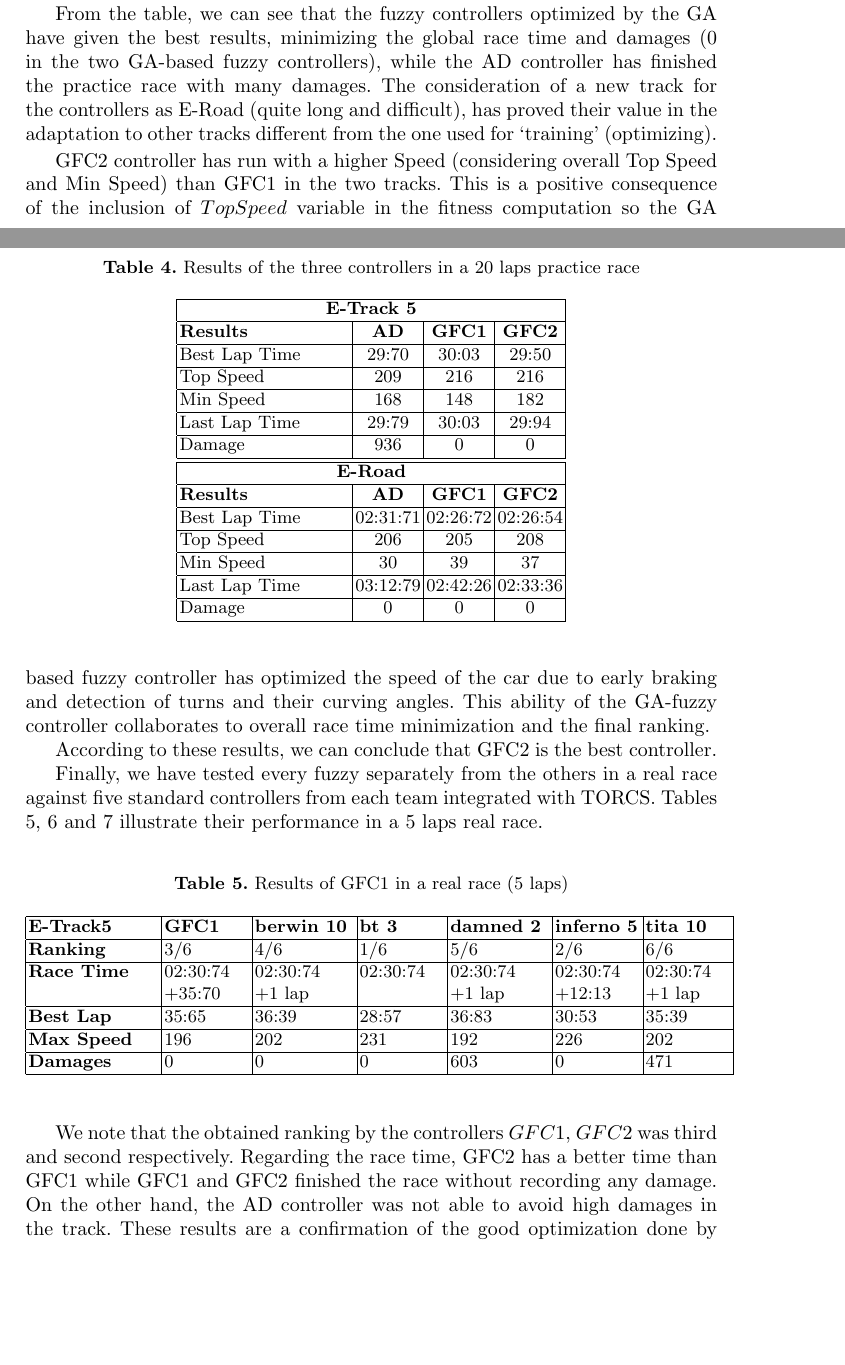
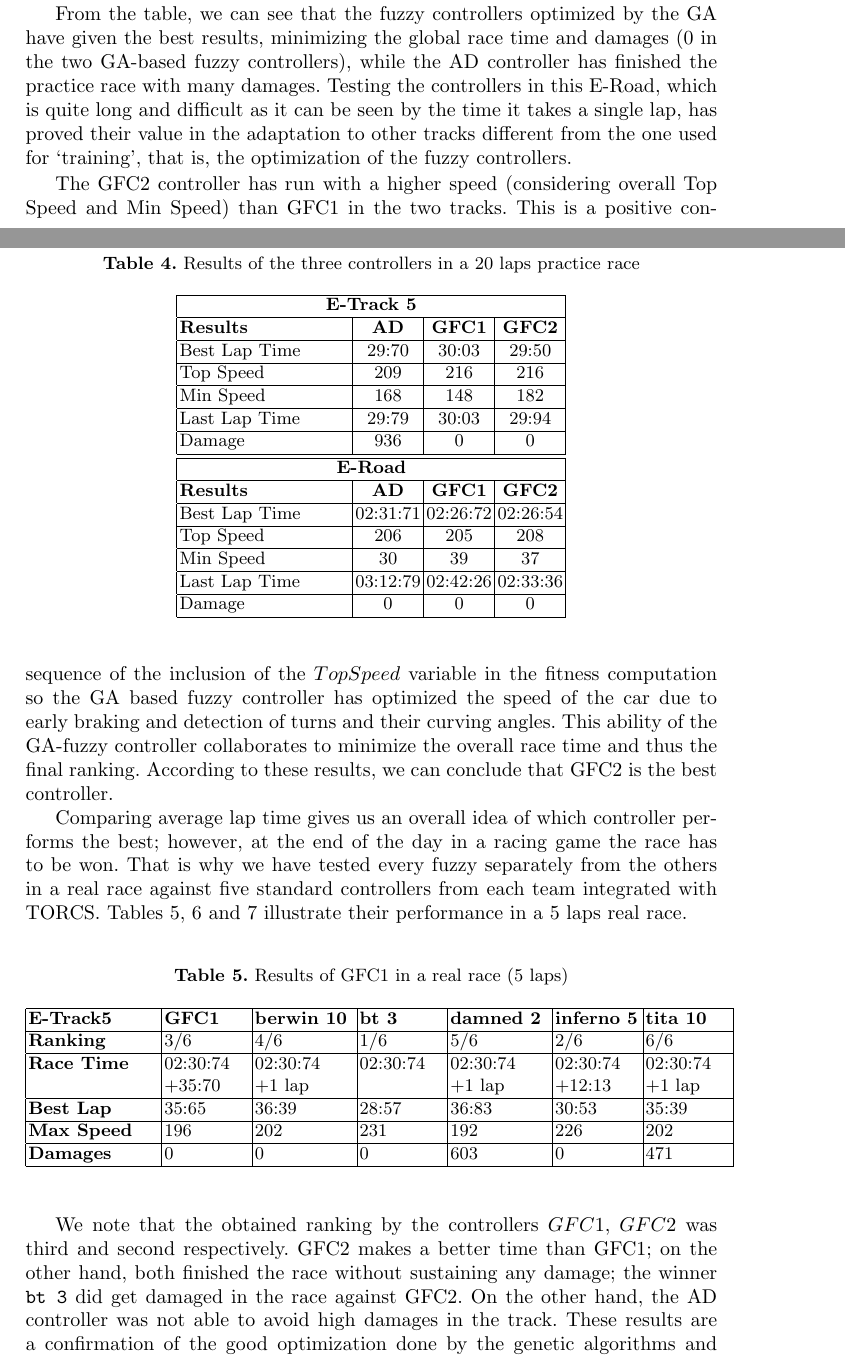
Before and after one commit to salem23/EVOSTAR_2018_GA_FUZZY, a LaTeX thesis (GA_FUZZY_torcs_evo2018.tex): two parts of pages 12 and 13 of 16, joined at a grey line, cut so that both start at the same text, the shorter picture padded with empty space. Compiled offline with pdfLaTeX; the source files are stored in an older character set and shown here as Unicode.

Commit message:
Mainly grammar and spelling
But also some comments regarding statistical significance and its
inclusion in the paper. Please @salem23 take a look.

```diff
--- a/GA_FUZZY_torcs_evo2018.tex
+++ b/GA_FUZZY_torcs_evo2018.tex
@@ -738,29 +743,57 @@ in Table \ref{resultat20}.
 % Antonio - Great. :)
 % They are still too similar. Since there are 20 laps, you should
 % perform a statistical test of difference between GFC1 and 2. - JJ
-% Mohammed - it could be done but it needs more then 30 runs to apply nonparametric tests ( Wilcoxon or others, normality condition is not verified for the Data of the two controllers)
-From the table, we can see that the fuzzy controllers optimized by the GA have given the best results, minimizing the global race time and damages ($0$ in the two GA-based fuzzy controllers), while the AD controller has finished the practice race with many damages.
-The consideration of a new track for the controllers as E-Road (quite long and difficult), has proved their value in the adaptation to other tracks different from the one used for `training' (optimizing).
+% Mohammed - it could be done but it needs more then 30 runs to apply
+% nonparametric tests ( Wilcoxon or others, normality condition is not
+% verified for the Data of the two controllers)
+% You don't need normality to apply Wilcoxon. You could also show a
+% chart to highlight differences - JJ
+From the table, we can see that the fuzzy controllers optimized by the
+GA have given the best results, minimizing the global race time and
+damages ($0$ in the two GA-based fuzzy controllers), while the AD
+controller has finished the practice race with many damages.
+% But the difference is a few seconds. Still the statistical test
+% should be mentioned - JJ
+Testing the controllers in this E-Road, which is quite long and
+difficult as it can be seen by the time it takes a single lap, has proved their value in the adaptation to other
+tracks different from the one used for `training', that is, the
+optimization of the fuzzy controllers.
+% I have eliminated parentheses here. Please avoid them in formal
+% writing - JJ
 
-GFC2 controller has run with a higher Speed (considering overall Top Speed and Min Speed) than GFC1 in the two tracks. This is a positive consequence of the inclusion of $TopSpeed$ variable in the fitness computation so the GA based fuzzy controller has optimized the speed of the car due to early braking and detection of turns and their curving angles. This ability  of the GA-fuzzy controller collaborates to overall race time minimization and the final ranking.
-
+The GFC2 controller has run with a higher speed (considering overall Top
+Speed and Min Speed) than GFC1 in the two tracks. This is a positive
+consequence of the inclusion of the $TopSpeed$ variable in the fitness
+computation so the GA based fuzzy controller has optimized the speed
+of the car due to early braking and detection of turns and their
+curving angles. This ability  of the GA-fuzzy controller collaborates
+to minimize the overall race time and thus the final ranking.
 % Antonio - add more comments on the results
 % Mohammed- done
 According to these results, we can conclude that GFC2 is the best controller.
 % Not sure about this. Difference is very small. More test should be
 % done on an E-Road, maybe 15 (always minimum in statistics). They
 % seem too similar and are probably not statistically different - JJ
+% We'll leave that to the next paper, but we still have to mention
+% that there is a statistical difference.
 
 %%%%%%%%%%%%%%%%%%%%%%%%%%%%%%%%%%%%%%%%%%%%%%%%%%%%%
-
-Finally, we have tested every fuzzy separately from the others in a
+% You can't simply drop the reader into the next experiment. It has to
+% be "narrated", linked to the previous paragraphs and justified. For
+% instance - jj
+Comparing average lap time gives us an overall idea of which
+controller performs the best; however, at the end of the day in a
+racing game the race has to be won. That is why we have tested every
+fuzzy separately from the others in a
 real race against five standard controllers from each team integrated
 with TORCS. Tables \ref{tab:gfc1real}, \ref{tab:gfc2real} and
-\ref{tab:adreal} illustrate their performance in a 5 laps real race.
+\ref{tab:adreal} illustrate their performance in a 5 laps real
+race.  % Which track? - JJ
 
 \begin{table}[!ht]
 		\centering
-	\caption{Results of GFC1 in a real race (5 laps)}
+                \caption{Results of GFC1 in a real race (5 laps)}
+                % Explain the "Race time" row - JJ
 	\label{tab:gfc1real}
 	\begin{tabular}{|p{2.3cm}|p{1.5 cm}|p{1.75 cm}|p{1.5 cm}|p{1.75 cm}|p{1.5 cm}|p{1.5 cm}|}
 		\hline \textbf{E-Track5} &   \textbf{GFC1} & \textbf{berwin 10} & \textbf{bt 3} &\textbf{damned 2} & \textbf{inferno 5} & \textbf{tita 10}  \\
@@ -802,28 +835,33 @@ with TORCS. Tables \ref{tab:gfc1real}, \ref{tab:gfc2real} and
 \end{table}
 
 We note that the obtained ranking by the controllers $GFC1$,   $GFC2$ was third and second respectively.
-Regarding the race time, GFC2 has a better time than GFC1 while GFC1 and GFC2 finished the race without recording any damage.
+GFC2 makes a better time than GFC1; on the other hand,  both finished
+the race without sustaining any damage; the winner {\tt bt 3} did get
+damaged in the race against GFC2.
 On the other hand, the AD controller was not able to avoid high damages in the track.
 These results are a confirmation of the good optimization done by the genetic algorithms and mainly  when the Top Speed was considered in the fitness.
 The obtained results in real race with opponents from tough teams from TORCS are encouraging even the optimization process was in practice races.
 This good adaptation of the proposed controller in races with rivals is due to the fact the modular fuzzy controller takes into consideration the presence of rivals in the track \cite{evo17_blind}.
 The enhancement  of that driver by the optimal values of the membership function values,  allows it to detect and overtake the opponents with no damage or stuck.
 
-% Antonio - TO DO: improve the analysis of results.
-%Mohammed- done
-
 %%%%%%%%%%%%%%%%%%%%%%%%%%%%  CONCLUSIONS  %%%%%%%%%%%%%%%%%%%%%%%%%%%%
 \section{Conclusions and Future Work}
 \label{sec:conclusions}
 
-In this work, we presented a Genetic Algorithm implementation to optimize and improve AD, an existing fuzzy driver for TORCS simulator  \cite{evo17_blind}, which combines two sub-controllers, one to calculate the target speed and the other for the direction (steer).
+In this work, we presented a Genetic Algorithm implementation to
+optimize and improve AD, an existing fuzzy driver for TORCS simulator
+\cite{evo17_blind}, which combines two sub-controllers, one to
+calculate the target speed and the other for the direction (steer).
 
 In the evolutionary approach, we tested two fitness functions which use the results obtained in a race conducted by the controller being optimized.
 The first one considers the average lap time and the car damage; the second uses these two factors and also the top speed reached.
 
 The fuzzy-genetic controllers obtained were compared with the original AD controller whose parameters were determined empirically. The comparison was made first without opponents and then, with several cars from the TORCS teams in realistic races.
 
-The obtained results are very promising since the optimized controllers overcome the original in the practice races, and also they were ranked among the first ones in the evaluation races, with the minimum of damage.
+The obtained results are very promising since the optimized
+controllers overcome the original in the practice races, and also they
+were ranked among the first ones in the evaluation races, with the
+minimum of damage.
 
 Nevertheless, these results can be improved by extending the evaluation of population controllers in the Genetic algorithm to other tracks and not just one, to allow the elected controller to practice effectively in multiple tracks and in real-life situations.
 Moreover, we could also try to generate, optimize and tune automatically the rule base of the fuzzy controller by means of a Genetic Programming algorithm. %Pablo: also mention the possibility of Multi-Objective EAs.
```
Also changed, not shown: GA_FUZZY_torcs_evo2018.tex (15 more changed lines).
